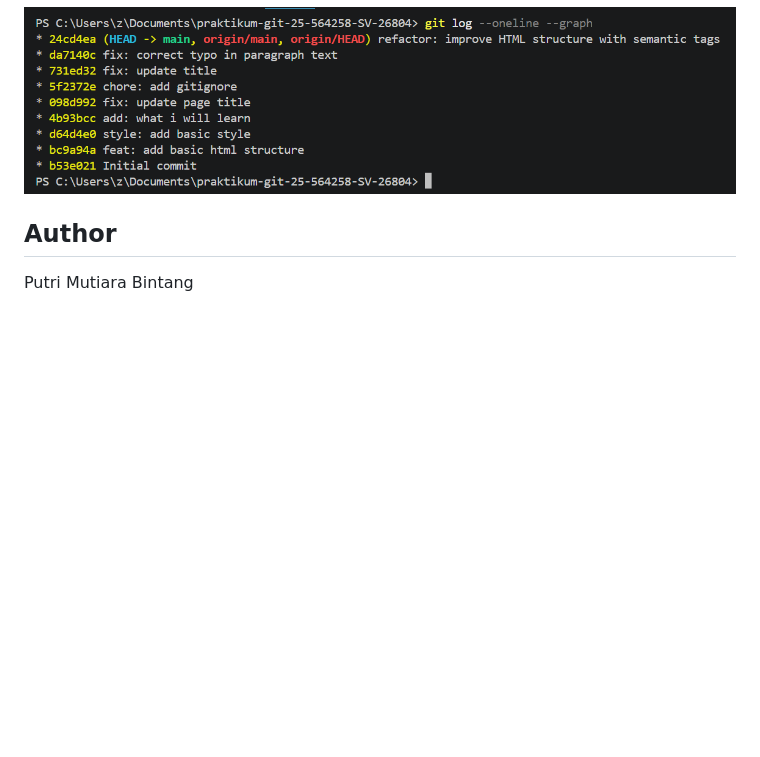
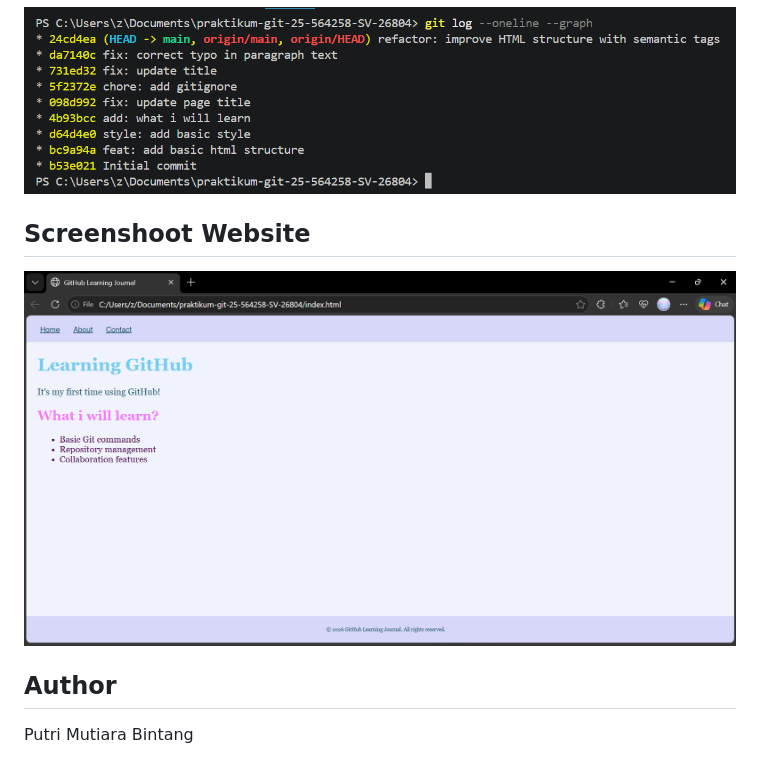
Before and after one commit to putribinntang/praktikum-git-25-564258-SV-26804, a Markdown page: README.md, the part around the change. GitHub-like rendering; pictures changed too: websitess.png (added); blank space fills up the shorter version.

Commit message:
docs: add website screenshoot to readme

```diff
--- a/README.md
+++ b/README.md
@@ -8,5 +8,8 @@ This repository is part of the Web Programming Practicum 1 coursework, aimed at
 ## Screenshot Git Log
 ![Git Log](gitlog.png)
 
+## Screenshoot Website
+![Git Log](websitess.png)
+
 ## Author
 Putri Mutiara Bintang
```
